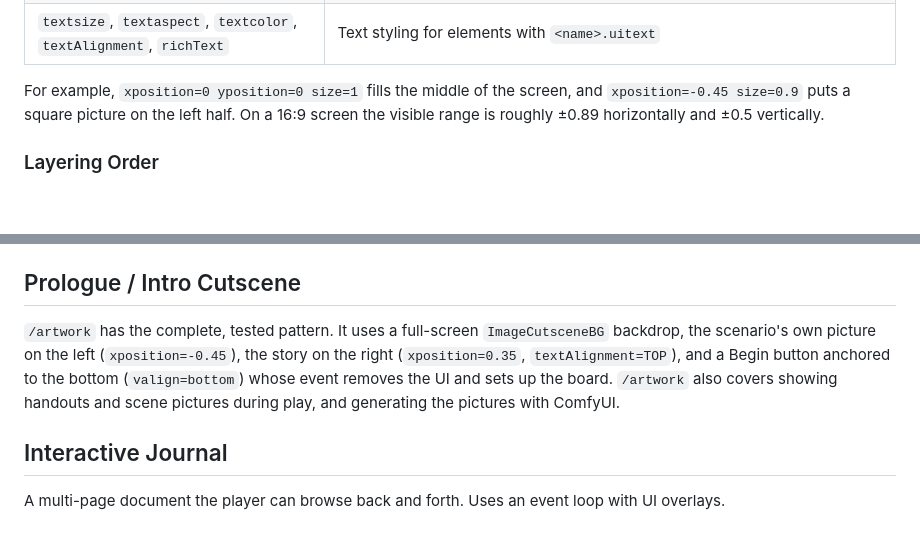
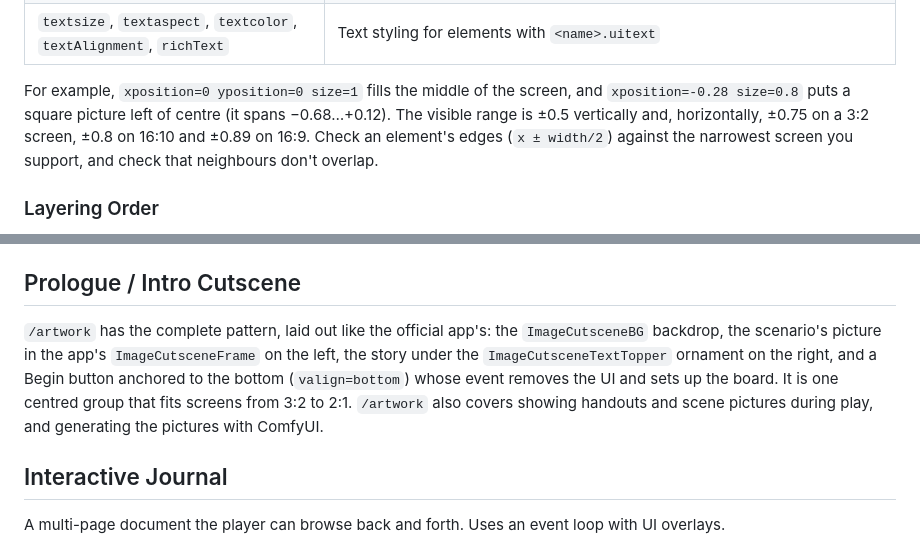
Before and after one commit to thijs-hakkenberg/ValkyrieMCP, a Markdown page: skills/ui-and-puzzles/SKILL.md, 2 parts joined by grey strips. GitHub-like rendering; blank space fills up the shorter version.

```diff
--- a/skills/ui-and-puzzles/SKILL.md
+++ b/skills/ui-and-puzzles/SKILL.md
@@ -23,7 +23,7 @@ Always use vertical units: sizes and positions are then fractions of the **scree
 | `image` | A built-in image (`ImageCutsceneBG`, `ImageInvestigatorSelectTitle`, ...) or a file in the scenario folder (`img/Letter.jpg`) |
 | `textsize`, `textaspect`, `textcolor`, `textAlignment`, `richText` | Text styling for elements with `<name>.uitext` |
 
-For example, `xposition=0 yposition=0 size=1` fills the middle of the screen, and `xposition=-0.45 size=0.9` puts a square picture on the left half. On a 16:9 screen the visible range is roughly ±0.89 horizontally and ±0.5 vertically.
+For example, `xposition=0 yposition=0 size=1` fills the middle of the screen, and `xposition=-0.28 size=0.8` puts a square picture left of centre (it spans −0.68…+0.12). The visible range is ±0.5 vertically and, horizontally, ±0.75 on a 3:2 screen, ±0.8 on 16:10 and ±0.89 on 16:9. Check an element's edges (`x ± width/2`) against the narrowest screen you support, and check that neighbours don't overlap.
 
 ### Layering Order
 
@@ -45,7 +45,7 @@ While **any** UI element is on the board, Valkyrie's next phase button does noth
 
 ## Prologue / Intro Cutscene
 
-`/artwork` has the complete, tested pattern. It uses a full-screen `ImageCutsceneBG` backdrop, the scenario's own picture on the left (`xposition=-0.45`), the story on the right (`xposition=0.35`, `textAlignment=TOP`), and a Begin button anchored to the bottom (`valign=bottom`) whose event removes the UI and sets up the board. `/artwork` also covers showing handouts and scene pictures during play, and generating the pictures with ComfyUI.
+`/artwork` has the complete pattern, laid out like the official app's: the `ImageCutsceneBG` backdrop, the scenario's picture in the app's `ImageCutsceneFrame` on the left, the story under the `ImageCutsceneTextTopper` ornament on the right, and a Begin button anchored to the bottom (`valign=bottom`) whose event removes the UI and sets up the board. It is one centred group that fits screens from 3:2 to 2:1. `/artwork` also covers showing handouts and scene pictures during play, and generating the pictures with ComfyUI.
 
 
 ## Interactive Journal
```
Also changed, not shown: CHANGELOG.md (+4 -0 lines), skills/artwork/SKILL.md (+22 -10 lines).
